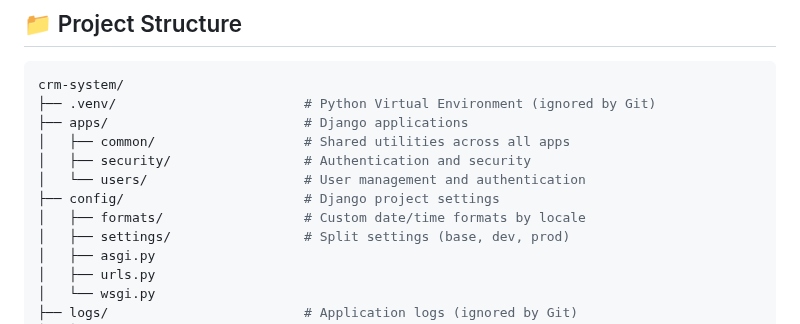
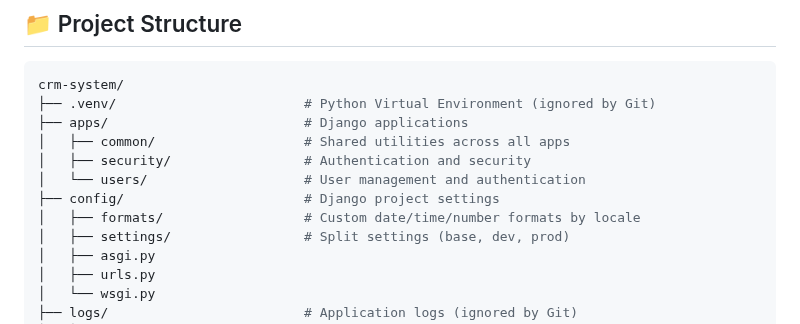
Before and after one commit to cymophic/crm-system, a Markdown page: README.md, the part around the change. Drawn GitHub-style.

Commit message:
Update `README.md`` to clarify formats directory description

```diff
--- a/README.md
+++ b/README.md
@@ -33,7 +33,7 @@ crm-system/
 │   ├── security/                 # Authentication and security
 │   └── users/                    # User management and authentication
 ├── config/                       # Django project settings
-│   ├── formats/                  # Custom date/time formats by locale
+│   ├── formats/                  # Custom date/time/number formats by locale
 │   ├── settings/                 # Split settings (base, dev, prod)
 │   ├── asgi.py
 │   ├── urls.py
```
